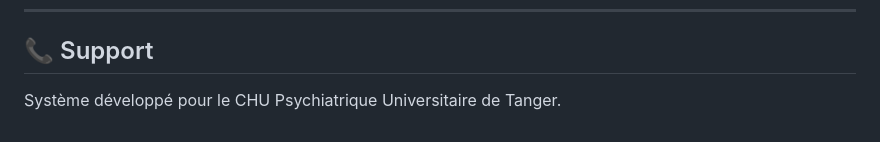
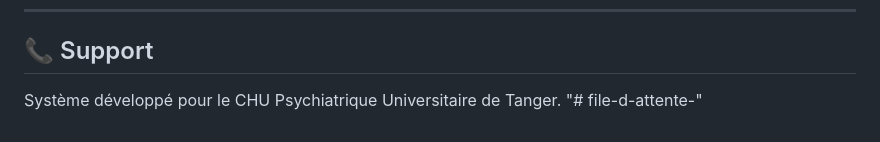
Before and after one commit to mehdikamil439-art/file-d-attente-, a Markdown page: README.md, the part around the change. Drawn GitHub-style.

```diff
--- a/README.md
+++ b/README.md
@@ -167,3 +167,4 @@ Pour accès réseau local : utiliser l'IP du PC serveur à la place de `localhos
 ## 📞 Support
 
 Système développé pour le CHU Psychiatrique Universitaire de Tanger.
+"# file-d-attente-"
```
